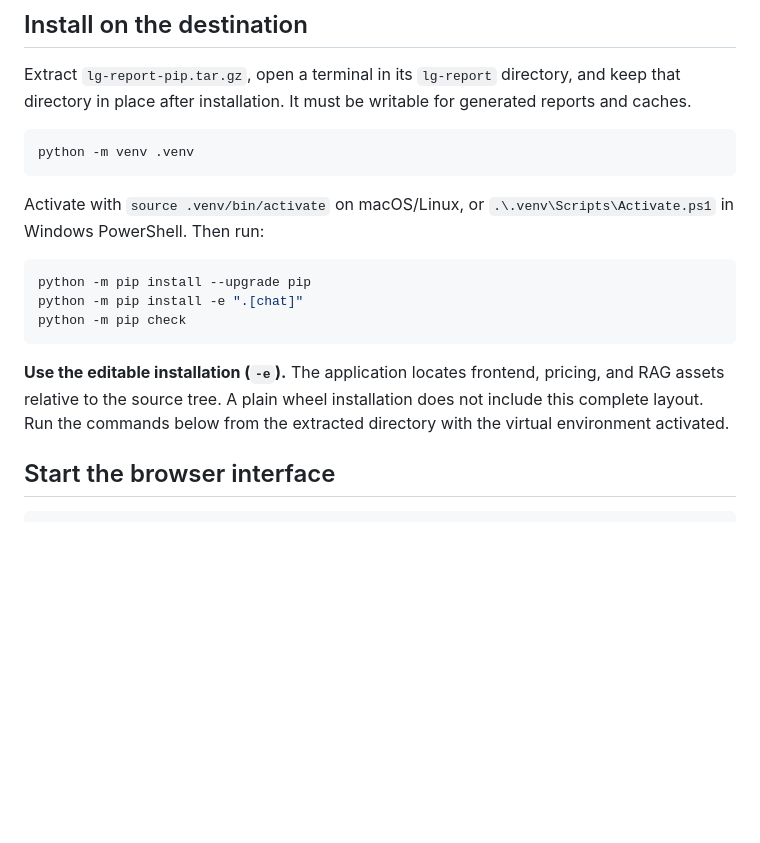
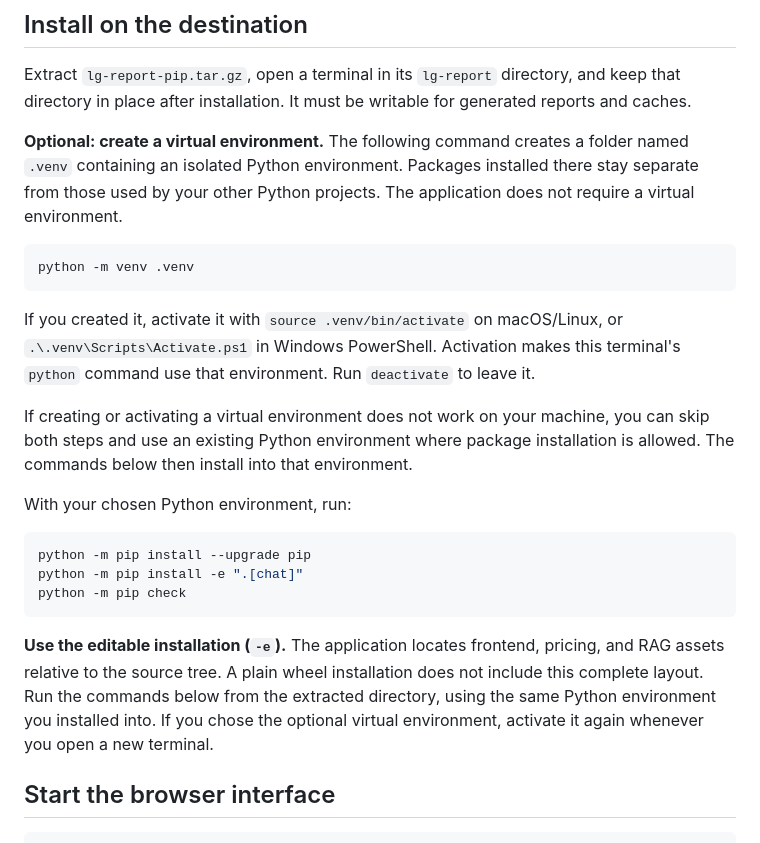
Before and after one commit to martinbechard/lg-report, a Markdown page: PIP-INSTALL.md, the part around the change. Rendered like a GitHub page; blank space fills up the shorter version.

Commit message:
docs: clarify optional virtual environment setup

````diff
--- a/PIP-INSTALL.md
+++ b/PIP-INSTALL.md
@@ -16,12 +16,24 @@ Extract `lg-report-pip.tar.gz`, open a terminal in its `lg-report` directory,
 and keep that directory in place after installation. It must be writable for
 generated reports and caches.
 
+**Optional: create a virtual environment.** The following command creates a
+folder named `.venv` containing an isolated Python environment. Packages installed
+there stay separate from those used by your other Python projects. The application
+does not require a virtual environment.
+
 ```sh
 python -m venv .venv
 ```
 
-Activate with `source .venv/bin/activate` on macOS/Linux, or
-`.\.venv\Scripts\Activate.ps1` in Windows PowerShell. Then run:
+If you created it, activate it with `source .venv/bin/activate` on macOS/Linux, or
+`.\.venv\Scripts\Activate.ps1` in Windows PowerShell. Activation makes this
+terminal's `python` command use that environment. Run `deactivate` to leave it.
+
+If creating or activating a virtual environment does not work on your machine,
+you can skip both steps and use an existing Python environment where package
+installation is allowed. The commands below then install into that environment.
+
+With your chosen Python environment, run:
 
 ```sh
 python -m pip install --upgrade pip
@@ -32,7 +44,8 @@ python -m pip check
 **Use the editable installation (`-e`).** The application locates frontend,
 pricing, and RAG assets relative to the source tree. A plain wheel installation
 does not include this complete layout. Run the commands below from the extracted
-directory with the virtual environment activated.
+directory, using the same Python environment you installed into. If you chose
+the optional virtual environment, activate it again whenever you open a new terminal.
 
 ## Start the browser interface
 
````
